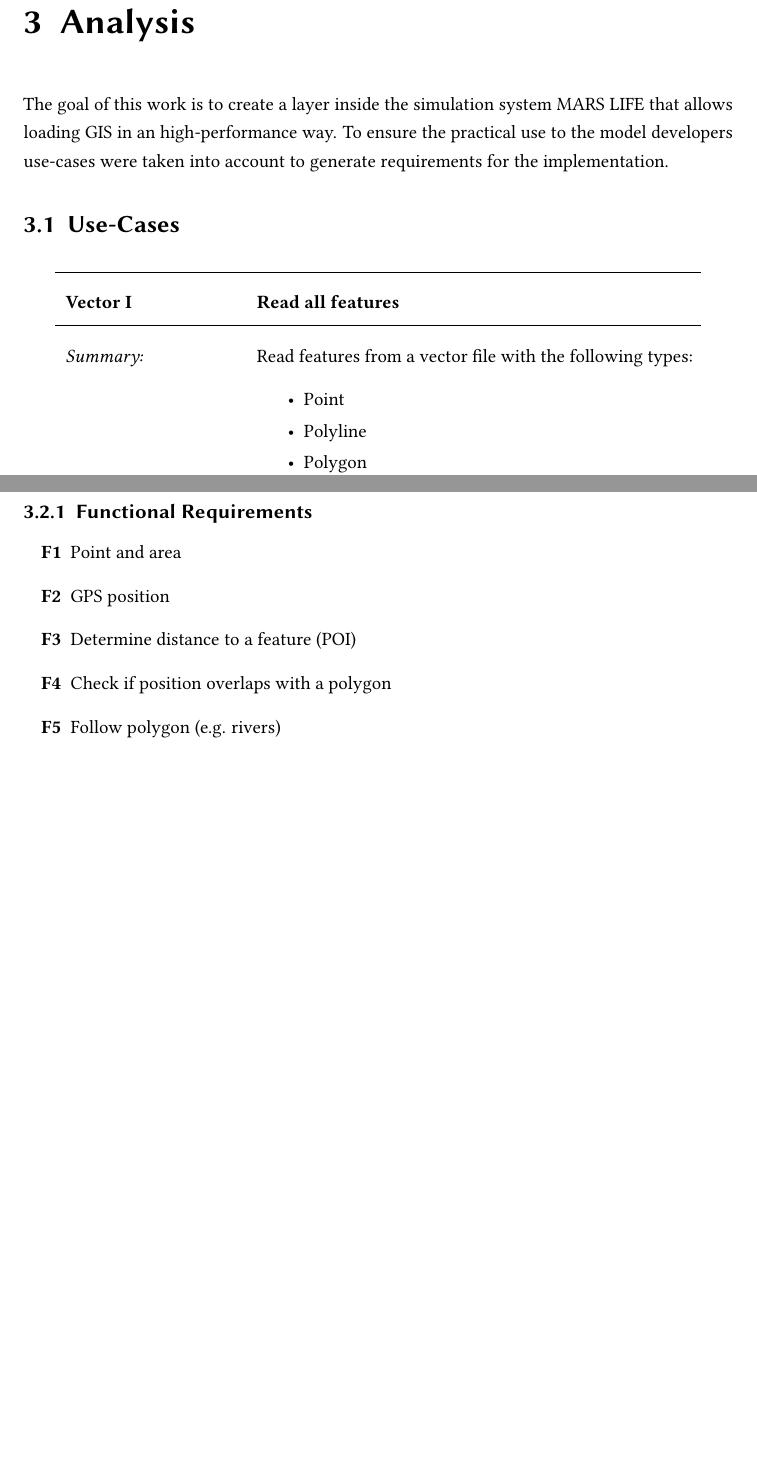
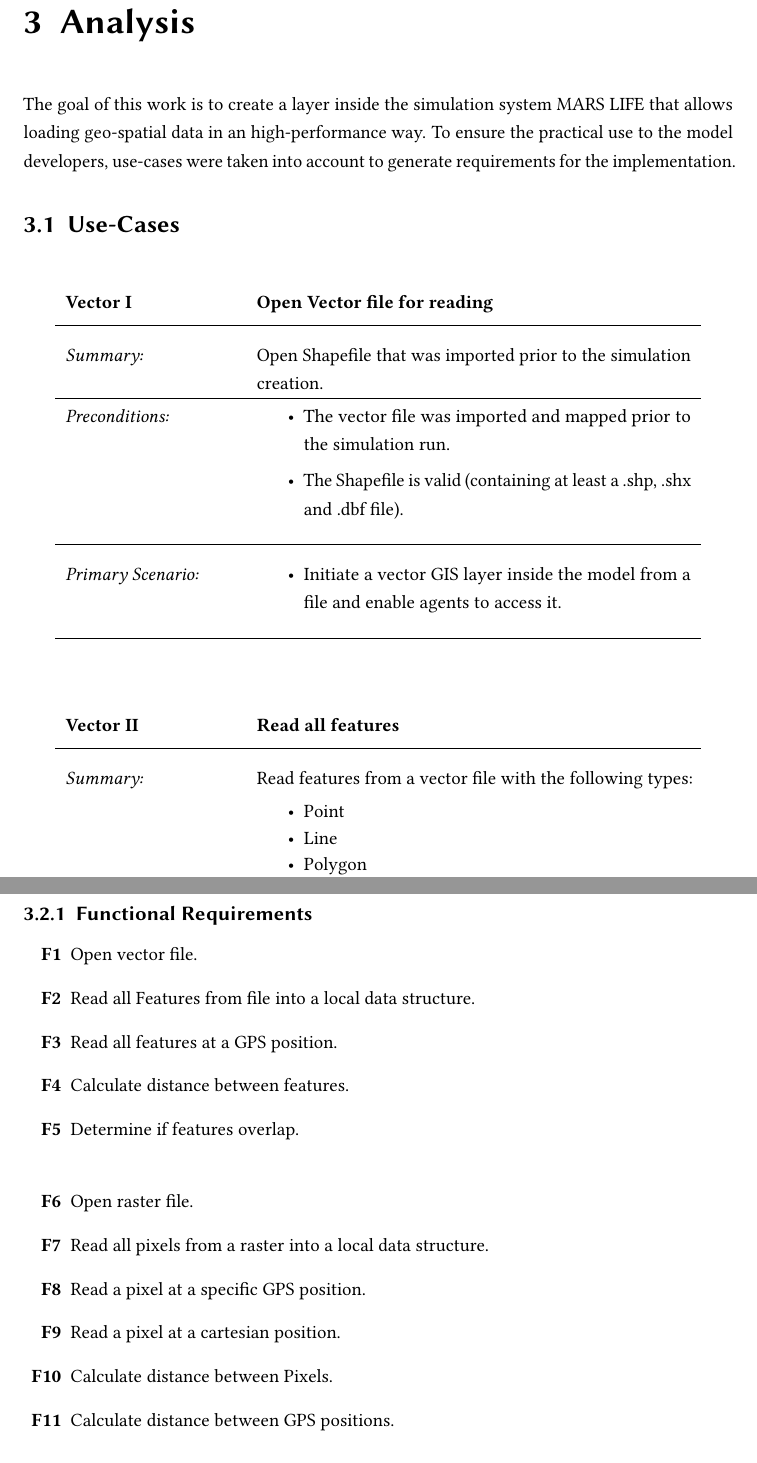
Before and after one commit to LennartRoeder/Master-Hauptprojekt, a LaTeX thesis (hauptprojekt.tex, which reads chapters/chapter3.tex, usecases.sty): two parts of pages 10 and 12 of 17 before the commit and two parts of pages 10 and 14 of 18 after it, joined at a grey line, cut so that both start at the same text, the shorter picture padded with empty space. Compiled offline with pdfLaTeX; an older LaTeX class or package is replaced by its successor.

Commit message:
Finish Chapter 3 for now.

```diff
--- a/chapters/chapter3.tex
+++ b/chapters/chapter3.tex
@@ -1,17 +1,32 @@
 % !TeX spellcheck = en_US
 
 \chapter{Analysis}
-The goal of this work is to create a layer inside the simulation system MARS LIFE that allows loading GIS in an high-performance way. To ensure the practical use to the model developers use-cases were taken into account to generate requirements for the implementation.
+The goal of this work is to create a layer inside the simulation system MARS LIFE that allows loading geo-spatial data in an high-performance way. To ensure the practical use to the model developers, use-cases were taken into account to generate requirements for the implementation.
 
 
 
 \section{Use-Cases}
 \begin{usecase}
-	\addtitle{Vector I}{Read all features}
+	\addtitle{Vector I}{Open Vector file for reading}
+	\addfield{Summary:}{Open Shapefile that was imported prior to the simulation creation.}
+	\additemizedfield{Preconditions:}{
+		\item The vector file was imported and mapped prior to the simulation run.
+		\item The Shapefile is valid (containing at least a .shp, .shx and .dbf file).
+	}
+	\additemizedfield{Primary Scenario:}{
+		\item Initiate a vector GIS layer inside the model from a file and enable agents to access it.
+	}
+	%	\additemizedfield{Alternative Scenario:}{
+	%		\item The user clicks the upload button, browses files of his local machine, fills the form for every file and starts the import.
+	%	}
+\end{usecase}
+
+\begin{usecase}
+	\addtitle{Vector II}{Read all features}
 	\addfield{Summary:}{Read features from a vector file with the following types:
-		\begin{itemize}[itemsep=-.25em]
+		\begin{itemize}[itemsep=-.5em,topsep=.25em]
 			\item Point
-			\item Polyline
+			\item Line
 			\item Polygon
 		\end{itemize}
 	}
@@ -54,0 +87,5 @@ The goal of this work is to create a layer inside the simulation system MARS LIF
+		\item The file was imported and mapped prior to the simulation run.
+		\item The file is valid and geo-referenced.
+	}
+	\additemizedfield{Primary Scenario:}{
+		\item Initiate a raster GIS layer inside the model from a file and enable agents to access it.
@@ -91,11 +134,17 @@ The goal of this work is to create a layer inside the simulation system MARS LIF
 
 \subsection{Functional Requirements}
 \reqstartF
-	\item Point and area
-	\item GPS position
-	\item Determine distance to a feature (POI)
-	\item Check if position overlaps with a polygon
-	\item Follow polygon (e.g. rivers)
+	\item Open vector file.
+	\item Read all Features from file into a local data structure.
+	\item Read all features at a GPS position.
+	\item Calculate distance between features.
+	\item Determine if features overlap.\\
+	\item Open raster file.
+	\item Read all pixels from a raster into a local data structure.
+	\item Read a pixel at a specific GPS position.
+	\item Read a pixel at a cartesian position.
+	\item Calculate distance between Pixels.
+	\item Calculate distance between GPS positions.
 \reqendF
 
 
--- a/usecases.sty
+++ b/usecases.sty
@@ -21,14 +21,14 @@
 %-------------------------------------------------------------------------------
 %                \addtitle command: add the title of the use case
 %-------------------------------------------------------------------------------
-\newcommand\addtitle[2]{\hline \\ [-1.5ex] \textbf{#1} &\textbf{#2}\\ [1ex] \hline \\ [-1.5ex]}
+\newcommand\addtitle[2]{ \\ [-1.5ex] \textbf{#1} &\textbf{#2}\\ [1ex] \hline \\ [-1.5ex]}
 \newcommand\tabularhead{\begin{longtable}{lp{8.9cm}}
 }
 
 %-------------------------------------------------------------------------------
 %                \addfield command: add a property of the use case
 %-------------------------------------------------------------------------------
-\newcommand\addfield[2]{\textit{#1} &#2\\ [1ex] \hline \\ [-1.3ex] }
+\newcommand\addfield[2]{\textit{#1} &#2\\ [1ex] \hline \\ [-3ex] }
 
 %-------------------------------------------------------------------------------
 %                \addscenario command: add the main (or alternative) scenario
```
Also changed, not shown: chapters/chapter2.tex (+1 -1 lines), chapters/chapter3.tex (58 more changed lines).
